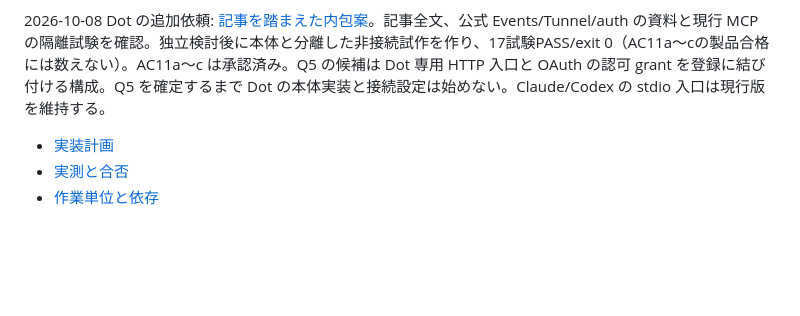
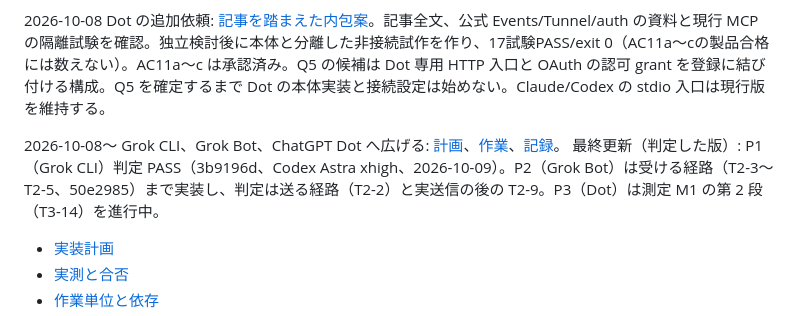
Before and after one commit to Chachamaru127/seamless, a Markdown page: Plans.md, the part around the change. Rendered like a GitHub page; blank space fills up the shorter version.

Commit message:
T3-6 と TC-2: spec.md の AC11c から Dot → Mac を外し（2026-10-09 の判断 1）、承認状態の語をそろえる。ルートの Plans.md にこの計画の最終更新の行（P1 判定の版 3b9196d）を足す
Co-Authored-By: Claude Opus 5.5 <noreply@anthropic.com>

```diff
--- a/Plans.md
+++ b/Plans.md
@@ -8,6 +8,9 @@
 2026-10-09 Dot の追加検証: 担当会話からは通知だけに絞る方針連絡を受領。HTTP＋OAuthの本体実装は進めず、`experiments/dot-events/` の購読更新、模擬DNS、10秒打切り、宛先なしの予約を検証した。試作21件、本体464件、帯99件はexit 0。別家系の試作判定と範囲検査はPASS。[内包案](specs/202610-more-peers/dot-events-integration.md)に連絡の原文IDと未確認事項を記録。実接続は行っていない。10月9日の本人指示でこの試作と文書をローカルコミットに保存する。
 
 2026-10-08 Dot の追加依頼: [記事を踏まえた内包案](specs/202610-more-peers/dot-events-integration.md)。記事全文、公式 Events/Tunnel/auth の資料と現行 MCP の隔離試験を確認。独立検討後に本体と分離した非接続試作を作り、17試験PASS/exit 0（AC11a〜cの製品合格には数えない）。AC11a〜c は承認済み。Q5 の候補は Dot 専用 HTTP 入口と OAuth の認可 grant を登録に結び付ける構成。Q5 を確定するまで Dot の本体実装と接続設定は始めない。Claude/Codex の stdio 入口は現行版を維持する。
+
+2026-10-08〜 Grok CLI、Grok Bot、ChatGPT Dot へ広げる: [計画](specs/202610-more-peers/Plans.md)、[作業](specs/202610-more-peers/tasks.md)、[記録](specs/202610-more-peers/evidence.md)。
+最終更新（判定した版）: P1（Grok CLI）判定 PASS（3b9196d、Codex Astra xhigh、2026-10-09）。P2（Grok Bot）は受ける経路（T2-3〜T2-5、50e2985）まで実装し、判定は送る経路（T2-2）と実送信の後の T2-9。P3（Dot）は測定 M1 の第 2 段（T3-14）を進行中。
 
 - [実装計画](specs/202610-session-interop/Plans.md)
 - [実測と合否](specs/202610-session-interop/evidence.md)
```
Also changed, not shown: specs/202610-more-peers/spec.md (+5 -4 lines), specs/202610-more-peers/tasks.md (+2 -2 lines).
